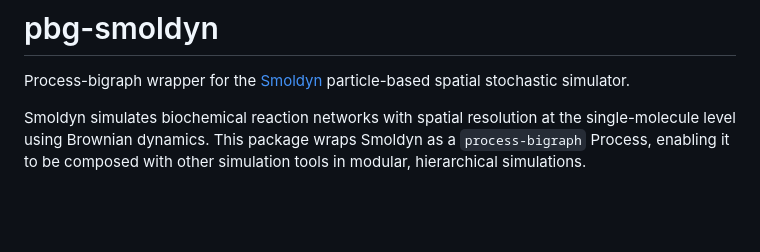
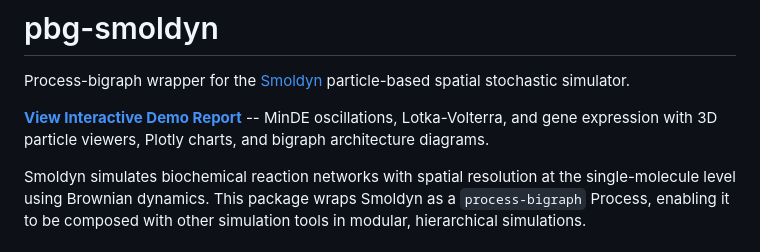
Before and after one commit to vivarium-collective/viva-smoldyn, a Markdown page: README.md, the part around the change. GitHub-like rendering; blank space fills up the shorter version.

Commit message:
Add GitHub Pages demo link to README
Interactive report at https://vivarium-collective.github.io/pbg-smoldyn/

Co-Authored-By: Claude Opus 4.6 (1M context) <noreply@anthropic.com>

```diff
--- a/README.md
+++ b/README.md
@@ -1,6 +1,8 @@
 # pbg-smoldyn
 
 Process-bigraph wrapper for the [Smoldyn](http://www.smoldyn.org/) particle-based spatial stochastic simulator.
+
+**[View Interactive Demo Report](https://vivarium-collective.github.io/pbg-smoldyn/)** -- MinDE oscillations, Lotka-Volterra, and gene expression with 3D particle viewers, Plotly charts, and bigraph architecture diagrams.
 
 Smoldyn simulates biochemical reaction networks with spatial resolution at the single-molecule level using Brownian dynamics. This package wraps Smoldyn as a `process-bigraph` Process, enabling it to be composed with other simulation tools in modular, hierarchical simulations.
 
```
